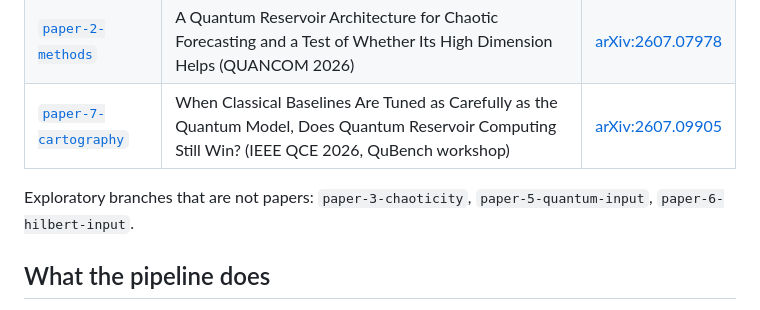
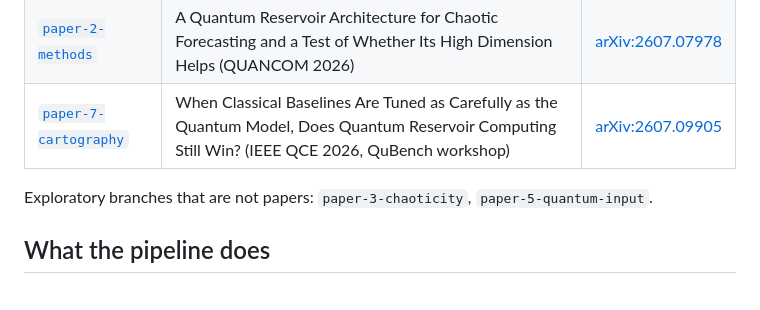
Before and after one commit to pandey-tushar/Quantum_Chaos_solver, a Markdown page: README.md, the part around the change. Rendered like a GitHub page.

Commit message:
Drop paper-6 from the README branch list
paper-6-hilbert-input exists only locally, so the reference pointed at
nothing on the public repository.

Co-Authored-By: Claude Opus 5 <noreply@anthropic.com>

```diff
--- a/README.md
+++ b/README.md
@@ -13,8 +13,7 @@ Each paper's code, data and manuscript live on their own branch.
 | [`paper-2-methods`](../../tree/paper-2-methods) | A Quantum Reservoir Architecture for Chaotic Forecasting and a Test of Whether Its High Dimension Helps (QUANCOM 2026) | [arXiv:2607.07978](https://arxiv.org/abs/2607.07978) |
 | [`paper-7-cartography`](../../tree/paper-7-cartography) | When Classical Baselines Are Tuned as Carefully as the Quantum Model, Does Quantum Reservoir Computing Still Win? (IEEE QCE 2026, QuBench workshop) | [arXiv:2607.09905](https://arxiv.org/abs/2607.09905) |
 
-Exploratory branches that are not papers: `paper-3-chaoticity`, `paper-5-quantum-input`,
-`paper-6-hilbert-input`.
+Exploratory branches that are not papers: `paper-3-chaoticity`, `paper-5-quantum-input`.
 
 ## What the pipeline does
 
```
